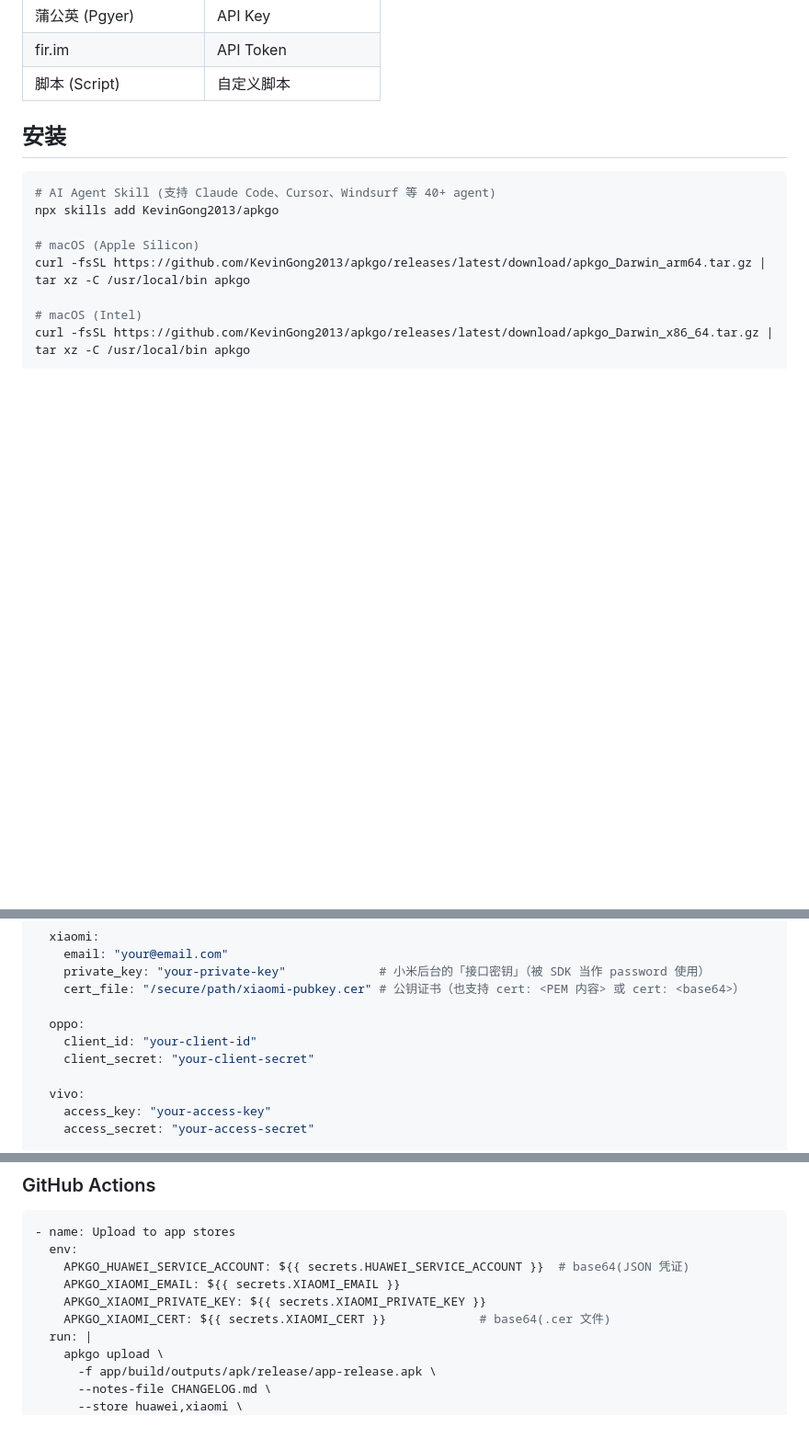
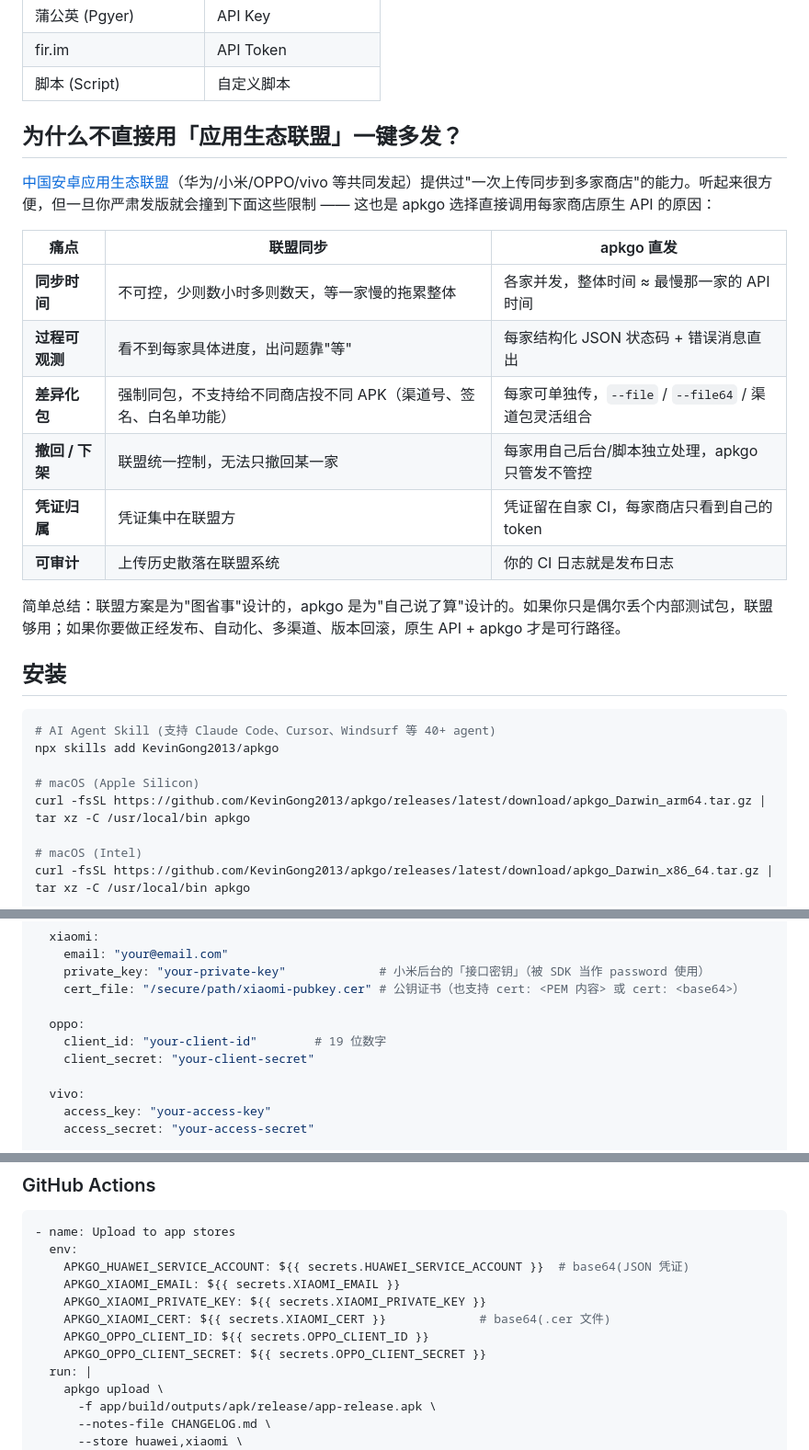
Before and after one commit to KevinGong2013/apkgo, a Markdown page: README.md, 3 parts joined by grey strips. Shown at 92% size. GitHub-like rendering; blank space fills up the shorter version.

```diff
--- a/README.md
+++ b/README.md
@@ -19,6 +19,21 @@
 | 蒲公英 (Pgyer) | API Key |
 | fir.im | API Token |
 | 脚本 (Script) | 自定义脚本 |
+
+## 为什么不直接用「应用生态联盟」一键多发？
+
+[中国安卓应用生态联盟](https://www.appchinaalliance.org)（华为/小米/OPPO/vivo 等共同发起）提供过"一次上传同步到多家商店"的能力。听起来很方便，但一旦你严肃发版就会撞到下面这些限制 —— 这也是 apkgo 选择直接调用每家商店原生 API 的原因：
+
+| 痛点 | 联盟同步 | apkgo 直发 |
+|------|---------|------------|
+| **同步时间** | 不可控，少则数小时多则数天，等一家慢的拖累整体 | 各家并发，整体时间 ≈ 最慢那一家的 API 时间 |
+| **过程可观测** | 看不到每家具体进度，出问题靠"等" | 每家结构化 JSON 状态码 + 错误消息直出 |
+| **差异化包** | 强制同包，不支持给不同商店投不同 APK（渠道号、签名、白名单功能） | 每家可单独传，`--file` / `--file64` / 渠道包灵活组合 |
+| **撤回 / 下架** | 联盟统一控制，无法只撤回某一家 | 每家用自己后台/脚本独立处理，apkgo 只管发不管控 |
+| **凭证归属** | 凭证集中在联盟方 | 凭证留在自家 CI，每家商店只看到自己的 token |
+| **可审计** | 上传历史散落在联盟系统 | 你的 CI 日志就是发布日志 |
+
+简单总结：联盟方案是为"图省事"设计的，apkgo 是为"自己说了算"设计的。如果你只是偶尔丢个内部测试包，联盟够用；如果你要做正经发布、自动化、多渠道、版本回滚，原生 API + apkgo 才是可行路径。
 
 ## 安装
 
@@ -146,7 +161,7 @@ stores:
     cert_file: "/secure/path/xiaomi-pubkey.cer" # 公钥证书（也支持 cert: <PEM 内容> 或 cert: <base64>）
 
   oppo:
-    client_id: "your-client-id"
+    client_id: "your-client-id"        # 19 位数字
     client_secret: "your-client-secret"
 
   vivo:
@@ -399,6 +445,8 @@ apkgo stores  # 返回每个商店需要的配置字段
     APKGO_XIAOMI_EMAIL: ${{ secrets.XIAOMI_EMAIL }}
     APKGO_XIAOMI_PRIVATE_KEY: ${{ secrets.XIAOMI_PRIVATE_KEY }}
     APKGO_XIAOMI_CERT: ${{ secrets.XIAOMI_CERT }}             # base64(.cer 文件)
+    APKGO_OPPO_CLIENT_ID: ${{ secrets.OPPO_CLIENT_ID }}
+    APKGO_OPPO_CLIENT_SECRET: ${{ secrets.OPPO_CLIENT_SECRET }}
   run: |
     apkgo upload \
       -f app/build/outputs/apk/release/app-release.apk \
```
Also changed, not shown: other parts of README.md (+32 -1 lines).
